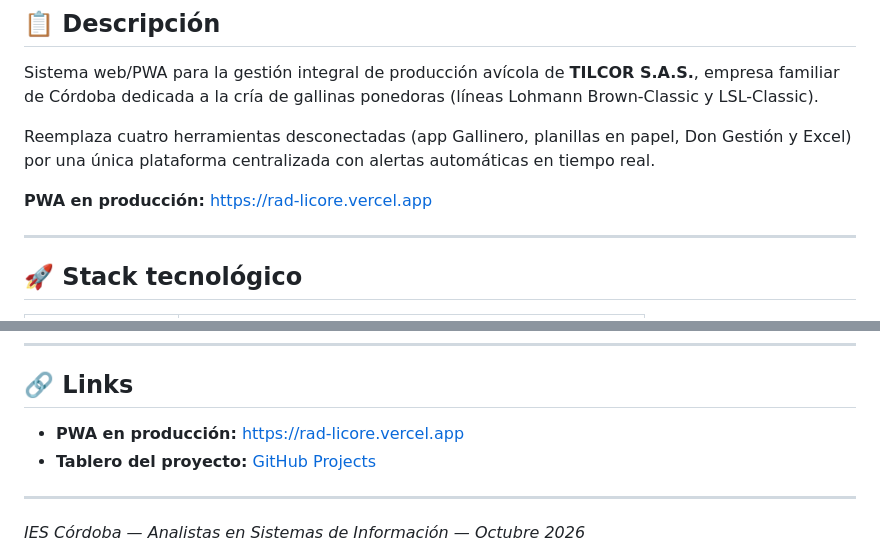
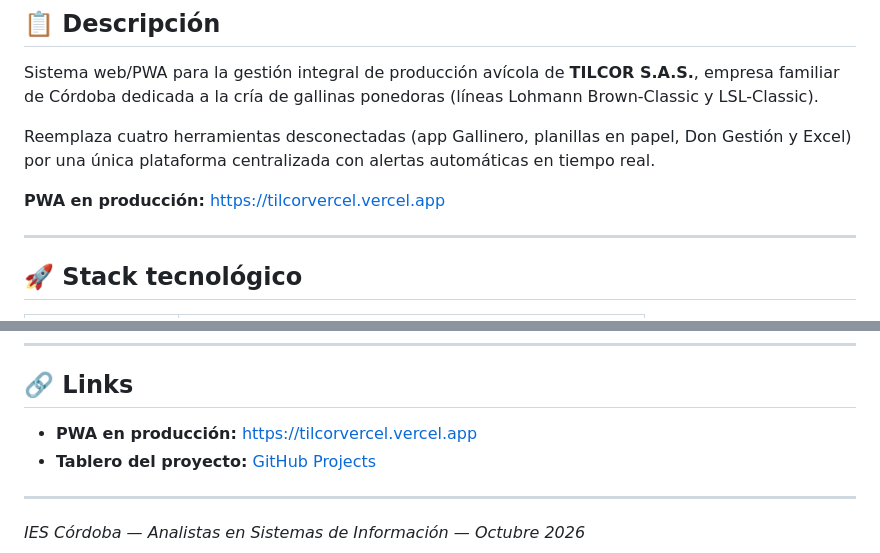
Before and after one commit to Mcarnielli/Ingenieria-en-SFT-Tilcor, a Markdown page: README.md, 2 parts joined by grey strips. Drawn GitHub-style.

Commit message:
docs: actualiza link de la demo en Vercel
Co-Authored-By: Claude Sonnet 5.5 <noreply@anthropic.com>
Claude-Session: https://claude.ai/code/session_016Qvd5iGcwUQveyPKApGB7y

```diff
--- a/README.md
+++ b/README.md
@@ -12,7 +12,7 @@ Sistema web/PWA para la gestión integral de producción avícola de **TILCOR S.
 
 Reemplaza cuatro herramientas desconectadas (app Gallinero, planillas en papel, Don Gestión y Excel) por una única plataforma centralizada con alertas automáticas en tiempo real.
 
-**PWA en producción:** https://rad-licore.vercel.app
+**PWA en producción:** https://tilcorvercel.vercel.app
 
 ---
 
@@ -127,7 +127,7 @@ python manage.py runserver
 
 ## 🔗 Links
 
-- **PWA en producción:** https://rad-licore.vercel.app
+- **PWA en producción:** https://tilcorvercel.vercel.app
 - **Tablero del proyecto:** [GitHub Projects](https://github.com/Mcarnielli/Ingenieria-en-SFT-Tilcor/projects)
 
 ---
```
